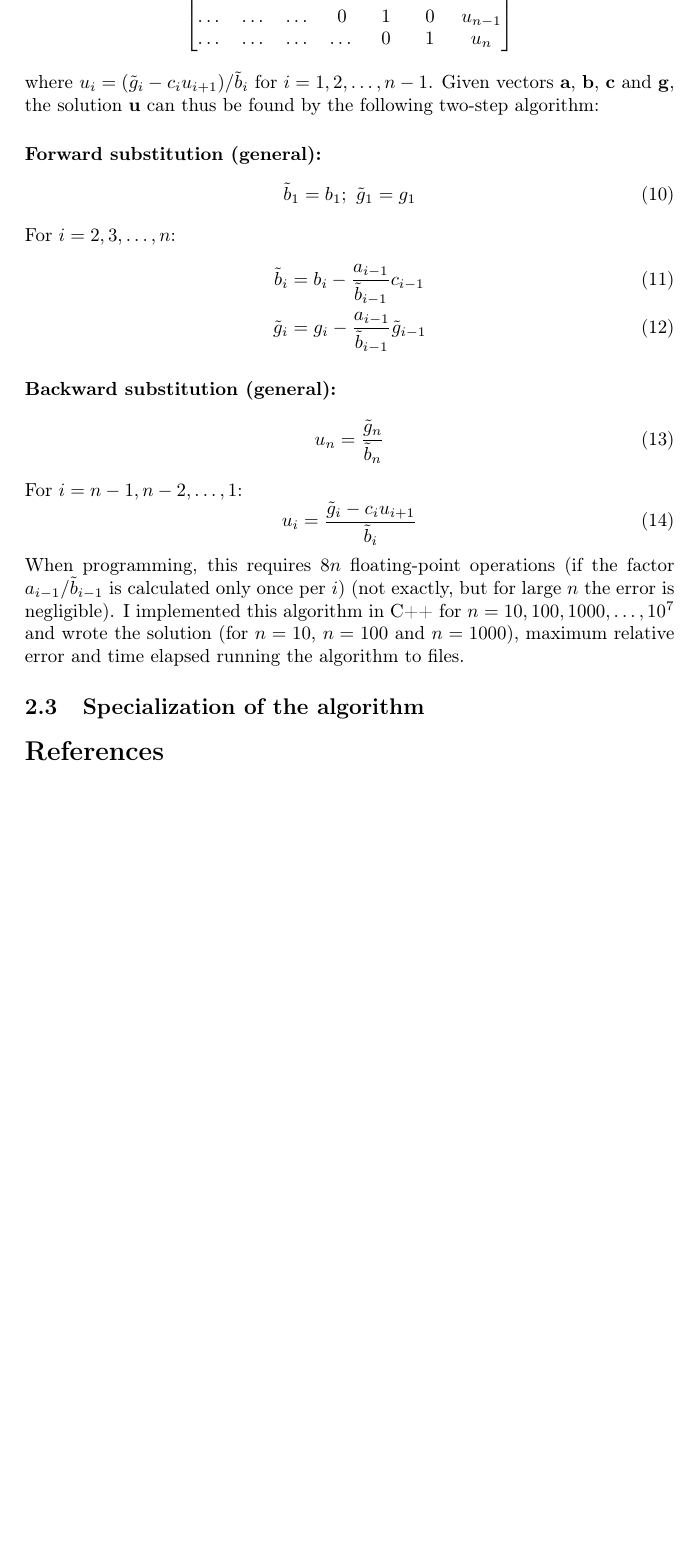
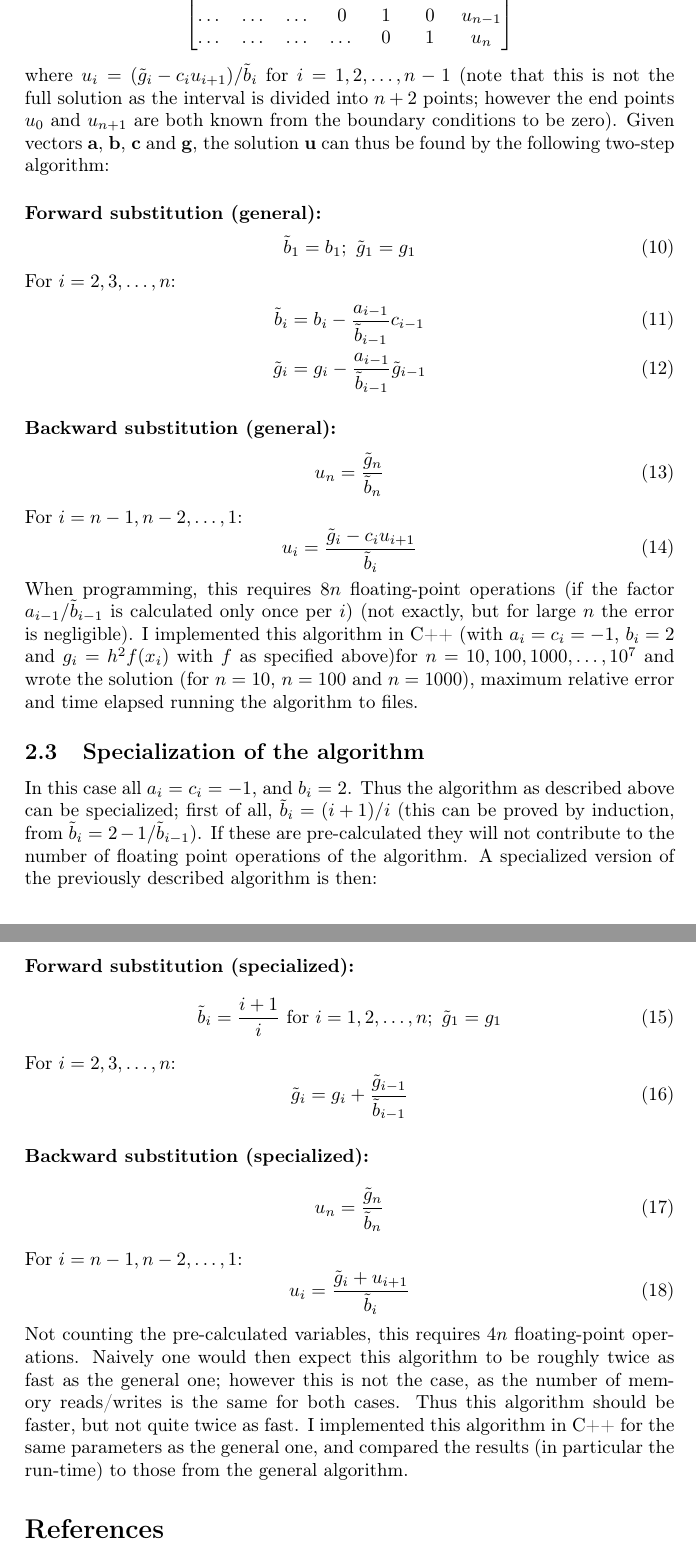
Before and after one commit to torekl/FYS4150-projects, a LaTeX document (Project 1/FYS4150_project1_torekl.tex): part of page 3 of 3 before the commit and two parts of pages 3 and 4 of 4 after it, the two joined at a grey line, cut so that both start at the same text, the shorter picture padded with empty space. Compiled offline with pdfLaTeX.

Commit message:
Made some clarifications; described specialized algorithm

```diff
--- a/Project 1/FYS4150_project1_torekl.tex
+++ b/Project 1/FYS4150_project1_torekl.tex
@@ -111,7 +111,7 @@ where $\tilde{b}_i = b_i - \left(a_{i-1}/\tilde{b}_{i-1}\right)c_{i-1}$ and $\ti
     \dots & \dots & \dots & \dots & 0 & 1 & u_n\\
   \end{bmatrix}
 \end{equation}
-where $u_i = \left(\tilde{g}_i-c_iu_{i+1}\right)/\tilde{b}_i$ for $i= 1,2,\dots,n-1$. Given vectors $\vec{a}$, $\vec{b}$, $\vec{c}$ and $\vec{g}$, the solution $\vec{u}$ can thus be found by the following two-step algorithm:
+where $u_i = \left(\tilde{g}_i-c_iu_{i+1}\right)/\tilde{b}_i$ for $i= 1,2,\dots,n-1$ (note that this is not the full solution as the interval is divided into $n+2$ points; however the end points $u_0$ and $u_{n+1}$ are both known from the boundary conditions to be zero). Given vectors $\vec{a}$, $\vec{b}$, $\vec{c}$ and $\vec{g}$, the solution $\vec{u}$ can thus be found by the following two-step algorithm:
 \paragraph{Forward substitution (general):}
 \begin{equation}
   \tilde{b}_1 = b_1;\text{ }\tilde{g}_1 = g_1
@@ -129,9 +129,26 @@ For $i = n-1, n-2, \dots, 1$:
 \begin{equation}
   u_i = \frac{\tilde{g}_i-c_iu_{i+1}}{\tilde{b}_i}
 \end{equation}
-When programming, this requires $8n$ floating-point operations (if the factor $a_{i-1}/\tilde{b}_{i-1}$ is calculated only once per $i$) (not exactly, but for large $n$ the error is negligible). I implemented this algorithm in C++ for $n = 10,100,1000,\dots,10^7$ and wrote the solution (for $n=10$, $n=100$ and $n=1000$), maximum relative error and time elapsed running the algorithm to files.
+When programming, this requires $8n$ floating-point operations (if the factor $a_{i-1}/\tilde{b}_{i-1}$ is calculated only once per $i$) (not exactly, but for large $n$ the error is negligible). I implemented this algorithm in C++ (with $a_i = c_i = -1$, $b_i = 2$ and $g_i = h^2f\left(x_i\right)$ with $f$ as specified above)for $n = 10,100,1000,\dots,10^7$ and wrote the solution (for $n=10$, $n=100$ and $n=1000$), maximum relative error and time elapsed running the algorithm to files.
 \subsection{Specialization of the algorithm}
-
+In this case all $a_i = c_i = -1$, and $b_i = 2$. Thus the algorithm as described above can be specialized; first of all, $\tilde{b}_i = \left(i+1\right)/i$ (this can be proved by induction, from $\tilde{b}_i = 2-1/\tilde{b}_{i-1}$). If these are pre-calculated they will not contribute to the number of floating point operations of the algorithm. A specialized version of the previously described algorithm is then:
+\paragraph{Forward substitution (specialized):}
+\begin{equation}
+  \tilde{b}_i = \frac{i+1}{i} \text{ for }i=1,2,\dots,n;\text{ }\tilde{g}_1 = g_1
+\end{equation}
+For $i = 2,3,\dots,n$:
+\begin{equation}
+  \tilde{g}_i = g_i+\frac{\tilde{g}_{i-1}}{\tilde{b}_{i-1}}
+\end{equation}
+\paragraph{Backward substitution (specialized):}
+\begin{equation}
+  u_n = \frac{\tilde{g}_n}{\tilde{b}_n}
+\end{equation}
+For $i = n-1, n-2, \dots, 1$:
+\begin{equation}
+  u_i = \frac{\tilde{g}_i+u_{i+1}}{\tilde{b}_i}
+\end{equation}
+Not counting the pre-calculated variables, this requires $4n$ floating-point operations. Naively one would then expect this algorithm to be roughly twice as fast as the general one; however this is not the case, as the number of memory reads/writes is the same for both cases. Thus this algorithm should be faster, but not quite twice as fast. I implemented this algorithm in C++ for the same parameters as the general one, and compared the results (in particular the run-time) to those from the general algorithm.
 
 \begin{thebibliography}{}
   \bibitem{assignment}
```
Also changed, not shown: Project 1/FYS4150_project1_torekl.pdf.
